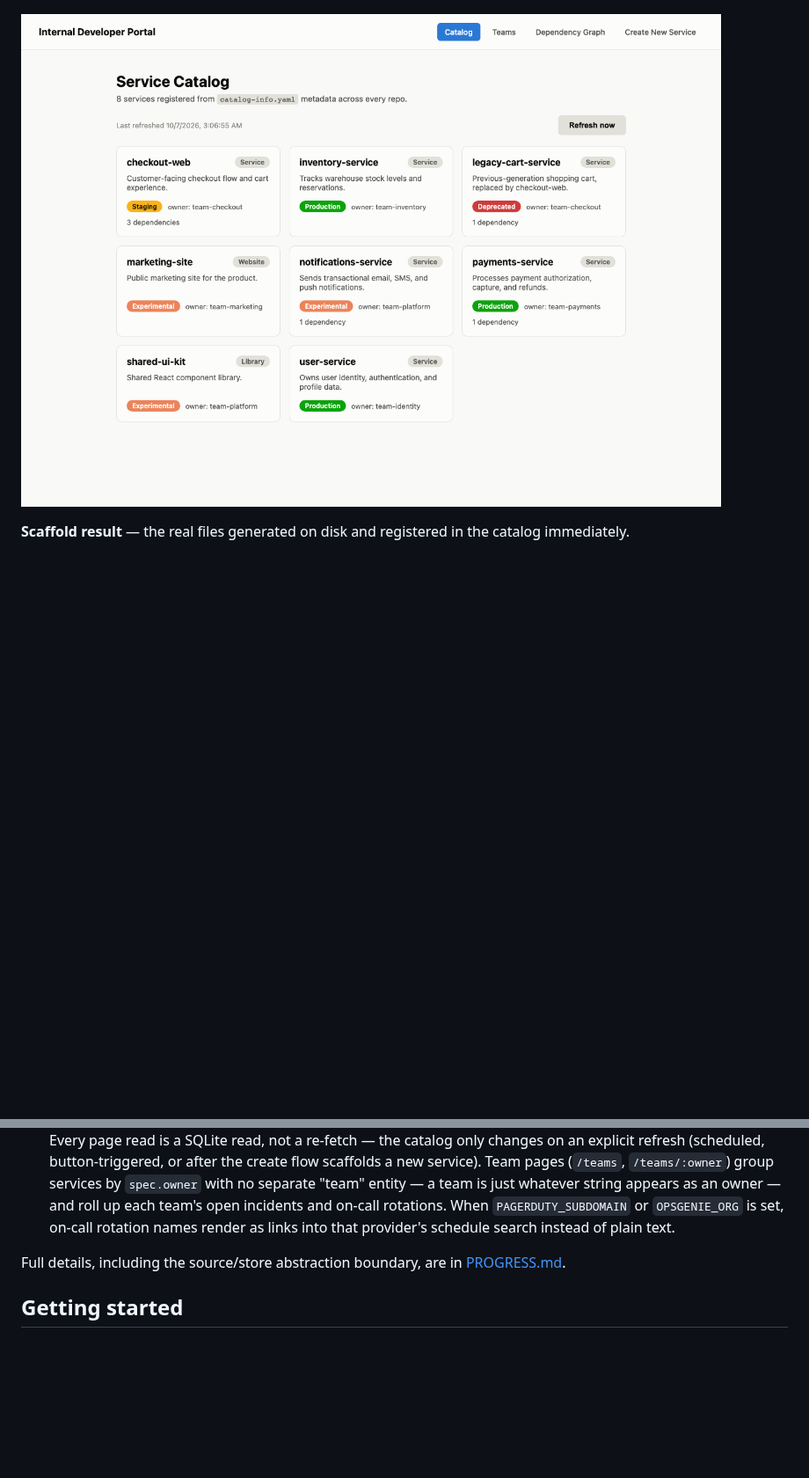
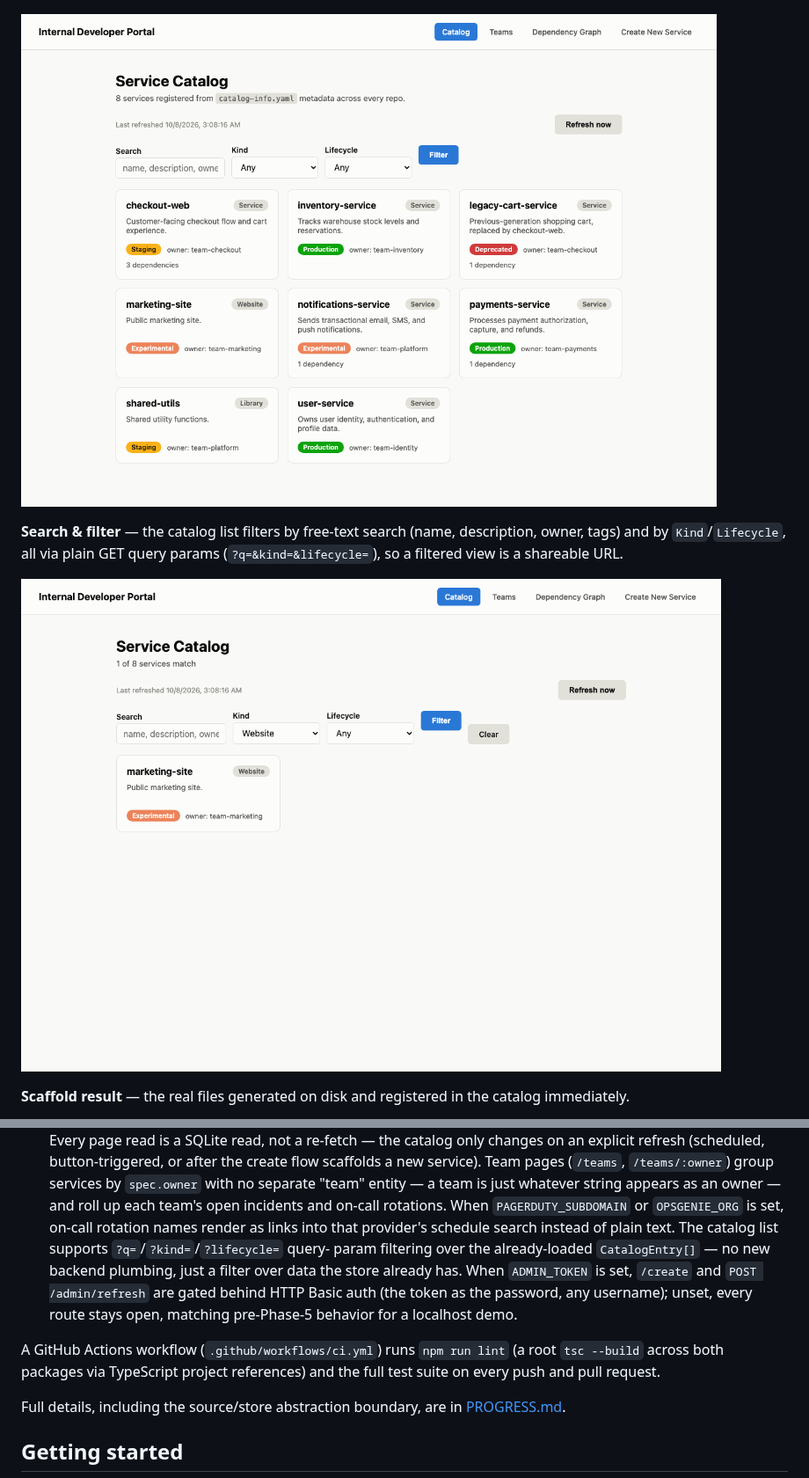
Before and after one commit to tenalisriharsha/internal-dev-portal, a Markdown page: README.md, 2 parts joined by grey strips. Shown at 88% size. GitHub-like rendering; pictures changed too: docs/screenshots/14-catalog-list-mixed-kinds.png, docs/screenshots/15-catalog-list-filtered.png (added); blank space fills up the shorter version.

```diff
--- a/README.md
+++ b/README.md
@@ -44,6 +46,12 @@ template directory, not just a different `catalog-info.yaml` value.
 ![Service created from the website golden path, listing its generated files](docs/screenshots/13-create-success-website.png)
 
 ![Catalog list showing Service, Website, and Library kind badges side by side](docs/screenshots/14-catalog-list-mixed-kinds.png)
+
+**Search & filter** — the catalog list filters by free-text search (name,
+description, owner, tags) and by `Kind`/`Lifecycle`, all via plain GET query
+params (`?q=&kind=&lifecycle=`), so a filtered view is a shareable URL.
+
+![Catalog list filtered to kind=Website, showing a 1-of-8 match count and a Clear-filters link](docs/screenshots/15-catalog-list-filtered.png)
 
 **Scaffold result** — the real files generated on disk and registered in the
 catalog immediately.
@@ -109,7 +117,16 @@ An npm-workspaces monorepo with two TypeScript packages:
   owner — and roll up each team's open incidents and on-call rotations.
   When `PAGERDUTY_SUBDOMAIN` or `OPSGENIE_ORG` is set, on-call rotation
   names render as links into that provider's schedule search instead of
-  plain text.
+  plain text. The catalog list supports `?q=`/`?kind=`/`?lifecycle=` query-
+  param filtering over the already-loaded `CatalogEntry[]` — no new backend
+  plumbing, just a filter over data the store already has. When `ADMIN_TOKEN`
+  is set, `/create` and `POST /admin/refresh` are gated behind HTTP Basic
+  auth (the token as the password, any username); unset, every route stays
+  open, matching pre-Phase-5 behavior for a localhost demo.
+
+A GitHub Actions workflow (`.github/workflows/ci.yml`) runs `npm run lint`
+(a root `tsc --build` across both packages via TypeScript project references)
+and the full test suite on every push and pull request.
 
 Full details, including the source/store abstraction boundary, are in
 [PROGRESS.md](PROGRESS.md).
```
Also changed, not shown: other parts of README.md (+16 -7 lines), DAILY_REPORT.md (added, +104 -0 lines), PROGRESS.md (+62 -28 lines), docs/screenshots/01-catalog-list.png, docs/screenshots/08-catalog-validation-errors.png, 1 other file.
